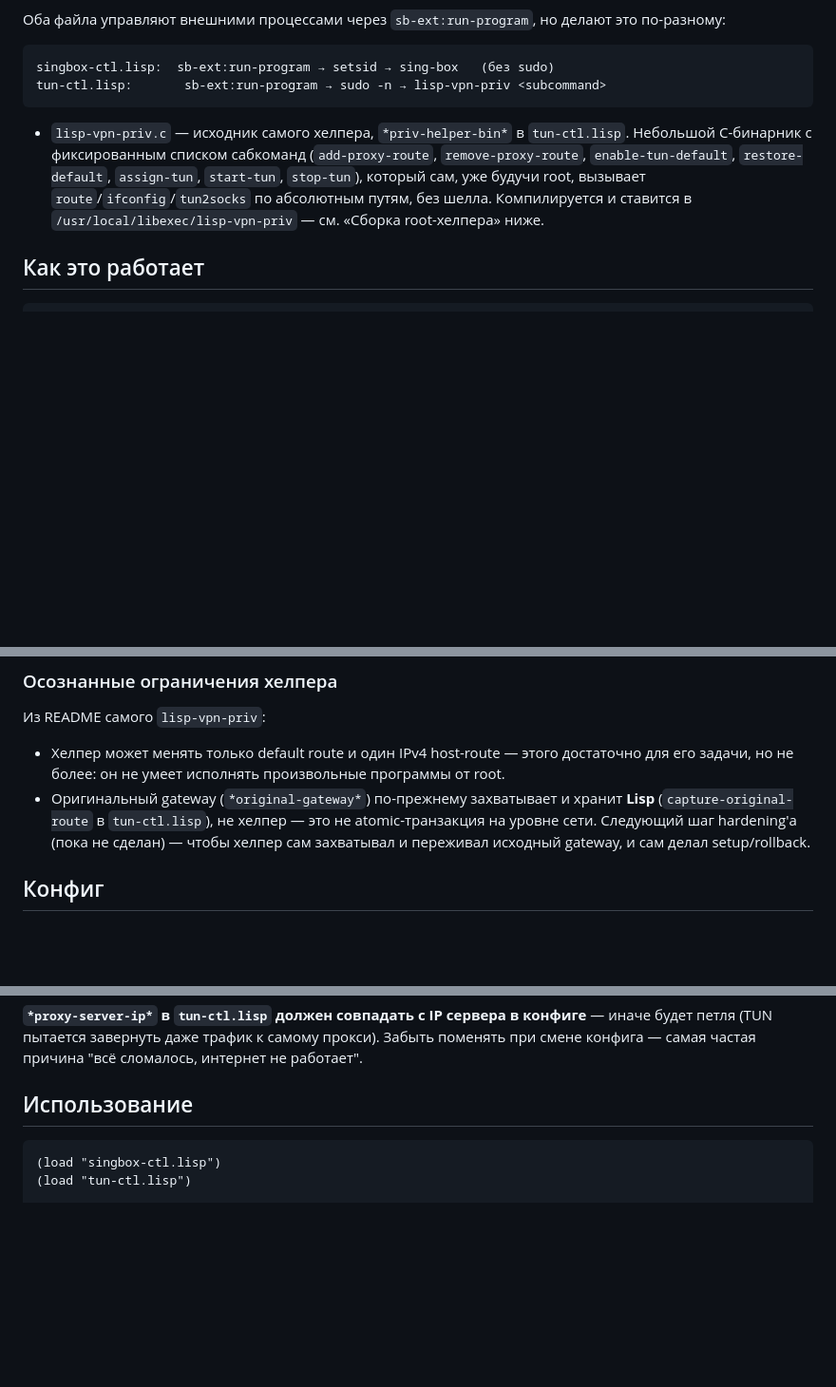
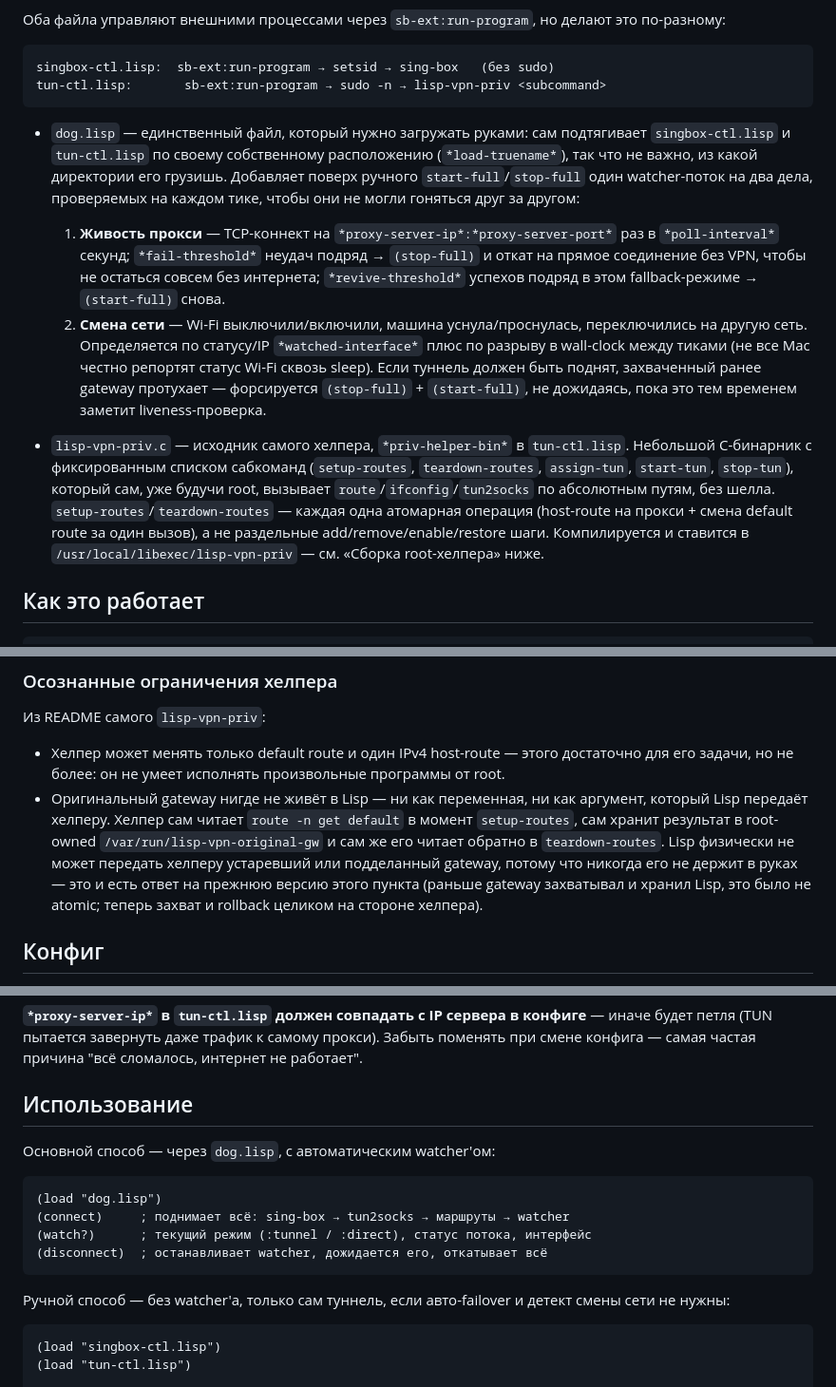
Before and after one commit to lainsdream/mlisp, a Markdown page: vpn/README.md, 3 parts joined by grey strips. Shown at 95% size. Drawn GitHub-style; blank space fills up the shorter version.

````diff
--- a/vpn/README.md
+++ b/vpn/README.md
@@ -26,12 +26,33 @@ singbox-ctl.lisp:  sb-ext:run-program → setsid → sing-box   (без sudo)
 tun-ctl.lisp:       sb-ext:run-program → sudo -n → lisp-vpn-priv <subcommand>
 ```
 
+- `dog.lisp` — единственный файл, который нужно загружать руками: сам
+  подтягивает `singbox-ctl.lisp` и `tun-ctl.lisp` по своему собственному
+  расположению (`*load-truename*`), так что не важно, из какой директории
+  его грузишь. Добавляет поверх ручного `start-full`/`stop-full` один
+  watcher-поток на два дела, проверяемых на каждом тике, чтобы они не
+  могли гоняться друг за другом:
+  1. **Живость прокси** — TCP-коннект на `*proxy-server-ip*:*proxy-server-port*`
+     раз в `*poll-interval*` секунд; `*fail-threshold*` неудач подряд →
+     `(stop-full)` и откат на прямое соединение без VPN, чтобы не остаться
+     совсем без интернета; `*revive-threshold*` успехов подряд в этом
+     fallback-режиме → `(start-full)` снова.
+  2. **Смена сети** — Wi-Fi выключили/включили, машина уснула/проснулась,
+     переключились на другую сеть. Определяется по статусу/IP
+     `*watched-interface*` плюс по разрыву в wall-clock между тиками (не
+     все Mac честно репортят статус Wi-Fi сквозь sleep). Если туннель
+     должен быть поднят, захваченный ранее gateway протухает — форсируется
+     `(stop-full)` + `(start-full)`, не дожидаясь, пока это тем временем
+     заметит liveness-проверка.
+
 - `lisp-vpn-priv.c` — исходник самого хелпера, `*priv-helper-bin*` в
   `tun-ctl.lisp`. Небольшой C-бинарник с фиксированным списком сабкоманд
-  (`add-proxy-route`, `remove-proxy-route`, `enable-tun-default`,
-  `restore-default`, `assign-tun`, `start-tun`, `stop-tun`), который сам,
-  уже будучи root, вызывает `route`/`ifconfig`/`tun2socks` по абсолютным
-  путям, без шелла. Компилируется и ставится в
+  (`setup-routes`, `teardown-routes`, `assign-tun`, `start-tun`,
+  `stop-tun`), который сам, уже будучи root, вызывает
+  `route`/`ifconfig`/`tun2socks` по абсолютным путям, без шелла.
+  `setup-routes`/`teardown-routes` — каждая одна атомарная операция
+  (host-route на прокси + смена default route за один вызов), а не
+  раздельные add/remove/enable/restore шаги. Компилируется и ставится в
   `/usr/local/libexec/lisp-vpn-priv` — см. «Сборка root-хелпера» ниже.
 
 ## Как это работает
@@ -159,11 +180,15 @@ sudo -n /usr/local/libexec/lisp-vpn-priv 2>&1
 - Хелпер может менять только default route и один IPv4 host-route — этого
   достаточно для его задачи, но не более: он не умеет исполнять произвольные
   программы от root.
-- Оригинальный gateway (`*original-gateway*`) по-прежнему захватывает и
-  хранит **Lisp** (`capture-original-route` в `tun-ctl.lisp`), не хелпер —
-  это не atomic-транзакция на уровне сети. Следующий шаг hardening'а (пока
-  не сделан) — чтобы хелпер сам захватывал и переживал исходный gateway,
-  и сам делал setup/rollback.
+- Оригинальный gateway нигде не живёт в Lisp — ни как переменная, ни как
+  аргумент, который Lisp передаёт хелперу. Хелпер сам читает
+  `route -n get default` в момент `setup-routes`, сам хранит результат в
+  root-owned `/var/run/lisp-vpn-original-gw` и сам же его читает обратно
+  в `teardown-routes`. Lisp физически не может передать хелперу
+  устаревший или подделанный gateway, потому что никогда его не держит в
+  руках — это и есть ответ на прежнюю версию этого пункта (раньше
+  gateway захватывал и хранил Lisp, это было не atomic; теперь захват и
+  rollback целиком на стороне хелпера).
 
 ## Конфиг
 
@@ -188,6 +213,18 @@ URI в этом же репо).
 сломалось, интернет не работает".
 
 ## Использование
+
+Основной способ — через `dog.lisp`, с автоматическим watcher'ом:
+
+```lisp
+(load "dog.lisp")
+(connect)     ; поднимает всё: sing-box → tun2socks → маршруты → watcher
+(watch?)      ; текущий режим (:tunnel / :direct), статус потока, интерфейс
+(disconnect)  ; останавливает watcher, дожидается его, откатывает всё
+```
+
+Ручной способ — без watcher'а, только сам туннель, если авто-failover и
+детект смены сети не нужны:
 
 ```lisp
 (load "singbox-ctl.lisp")
````
